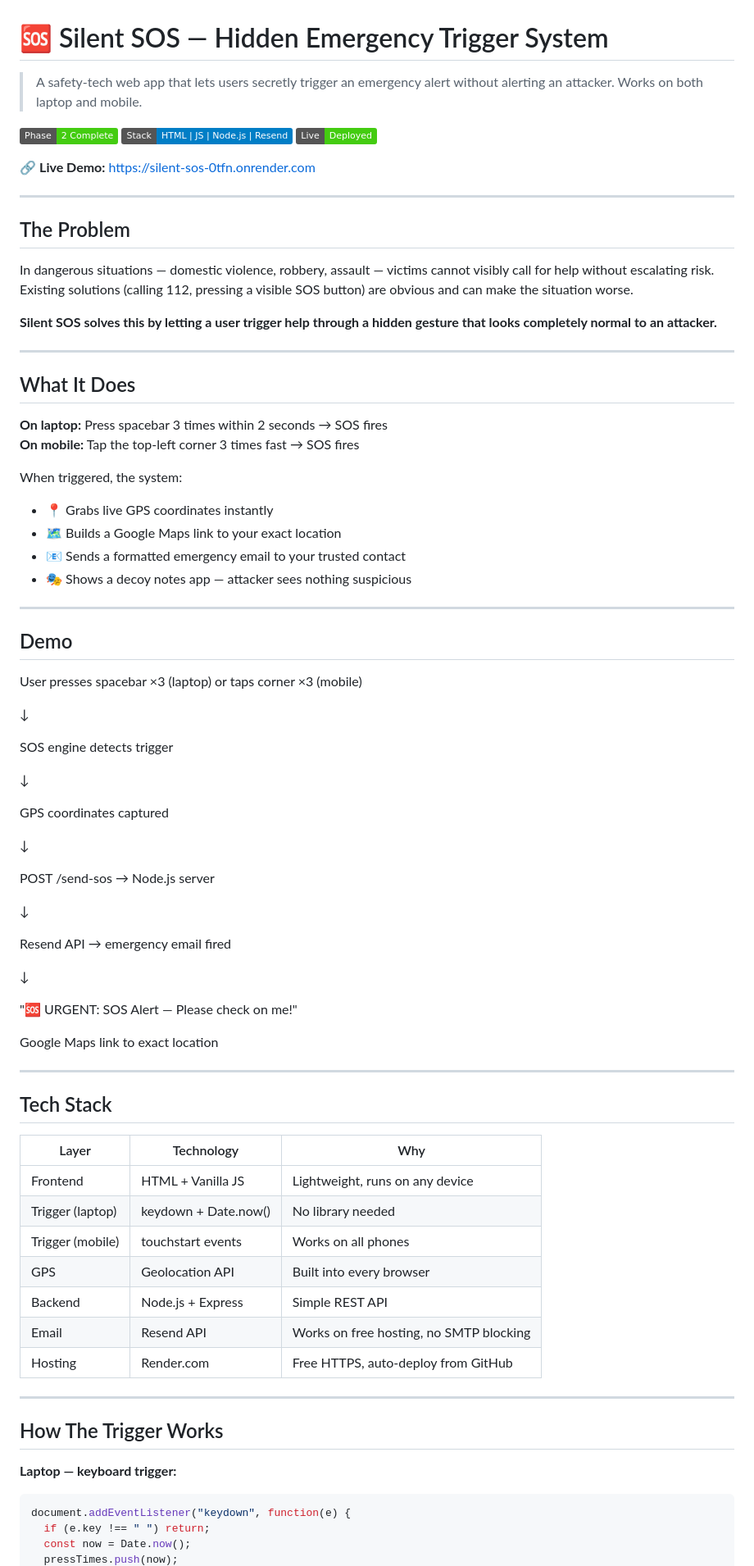
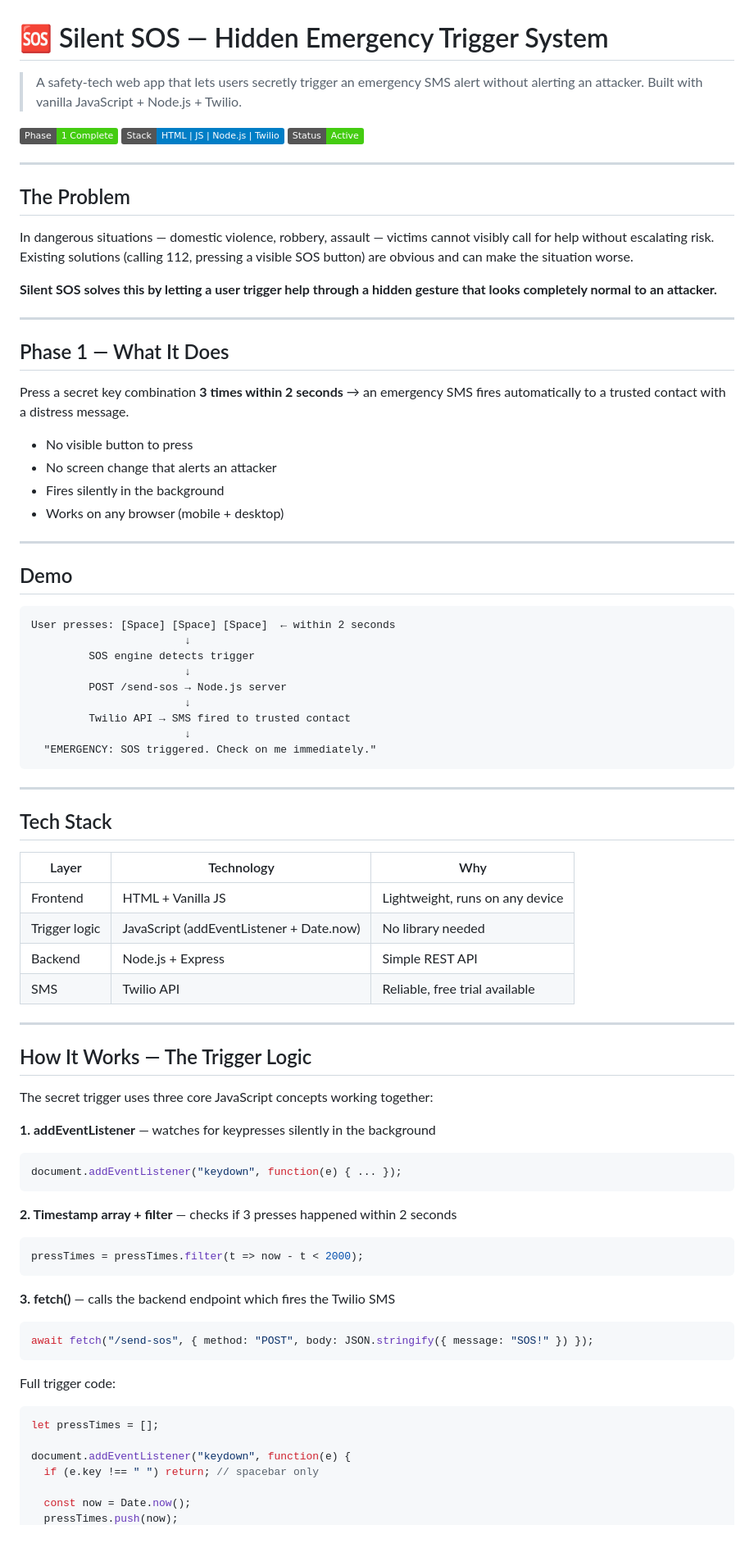
Before and after one commit to choudharyshweta672/Silent-SOS, a Markdown page: README.md, the part around one of its changes. Shown at 82% size. GitHub-like rendering; badges without logos; blank space fills up the shorter version.

````diff
--- a/README.md
+++ b/README.md
@@ -1,12 +1,10 @@
 # 🆘 Silent SOS — Hidden Emergency Trigger System
 
-> A safety-tech web app that lets users secretly trigger an emergency alert without alerting an attacker. Works on both laptop and mobile.
+> A safety-tech web app that lets users secretly trigger an emergency SMS alert without alerting an attacker. Built with vanilla JavaScript + Node.js + Twilio.
 
-![Phase](https://img.shields.io/badge/Phase-2%20Complete-brightgreen)
-![Stack](https://img.shields.io/badge/Stack-HTML%20%7C%20JS%20%7C%20Node.js%20%7C%20Resend-blue)
-![Live](https://img.shields.io/badge/Live-Deployed-success)
-
-🔗 **Live Demo:** https://silent-sos-0tfn.onrender.com
+![Phase](https://img.shields.io/badge/Phase-1%20Complete-brightgreen)
+![Stack](https://img.shields.io/badge/Stack-HTML%20%7C%20JS%20%7C%20Node.js%20%7C%20Twilio-blue)
+![Status](https://img.shields.io/badge/Status-Active-success)
 
 ---
 
@@ -18,65 +16,69 @@ In dangerous situations — domestic violence, robbery, assault — victims cann
 
 ---
 
-## What It Does
+## Phase 1 — What It Does
 
-**On laptop:** Press spacebar 3 times within 2 seconds → SOS fires
-**On mobile:** Tap the top-left corner 3 times fast → SOS fires
+Press a secret key combination **3 times within 2 seconds** → an emergency SMS fires automatically to a trusted contact with a distress message.
 
-When triggered, the system:
-- 📍 Grabs live GPS coordinates instantly
-- 🗺️ Builds a Google Maps link to your exact location
-- 📧 Sends a formatted emergency email to your trusted contact
-- 🎭 Shows a decoy notes app — attacker sees nothing suspicious
+- No visible button to press
+- No screen change that alerts an attacker
+- Fires silently in the background
+- Works on any browser (mobile + desktop)
 
 ---
 
 ## Demo
-User presses spacebar ×3 (laptop) or taps corner ×3 (mobile)
 
-↓
+```
+User presses: [Space] [Space] [Space]  ← within 2 seconds
+                        ↓
+         SOS engine detects trigger
+                        ↓
+         POST /send-sos → Node.js server
+                        ↓
+         Twilio API → SMS fired to trusted contact
+                        ↓
+  "EMERGENCY: SOS triggered. Check on me immediately."
+```
 
-SOS engine detects trigger
-
-↓
-
-GPS coordinates captured
-
-↓
-
-POST /send-sos → Node.js server
-
-↓
-
-Resend API → emergency email fired
-
-↓
-
-"🆘 URGENT: SOS Alert — Please check on me!"
-
-Google Maps link to exact location
-
- ---
+---
 
 ## Tech Stack
 
 | Layer | Technology | Why |
 |---|---|---|
 | Frontend | HTML + Vanilla JS | Lightweight, runs on any device |
-| Trigger (laptop) | keydown + Date.now() | No library needed |
-| Trigger (mobile) | touchstart events | Works on all phones |
-| GPS | Geolocation API | Built into every browser |
+| Trigger logic | JavaScript (addEventListener + Date.now) | No library needed |
 | Backend | Node.js + Express | Simple REST API |
-| Email | Resend API | Works on free hosting, no SMTP blocking |
-| Hosting | Render.com | Free HTTPS, auto-deploy from GitHub |
+| SMS | Twilio API | Reliable, free trial available |
 
 ---
 
-## How The Trigger Works
+## How It Works — The Trigger Logic
 
-**Laptop — keyboard trigger:**
+The secret trigger uses three core JavaScript concepts working together:
+
+**1. addEventListener** — watches for keypresses silently in the background
+```js
+document.addEventListener("keydown", function(e) { ... });
+```
+
+**2. Timestamp array + filter** — checks if 3 presses happened within 2 seconds
+```js
+pressTimes = pressTimes.filter(t => now - t < 2000);
+```
+
+**3. fetch()** — calls the backend endpoint which fires the Twilio SMS
+```js
+await fetch("/send-sos", { method: "POST", body: JSON.stringify({ message: "SOS!" }) });
+```
+
+Full trigger code:
 ```javascript
+let pressTimes = [];
+
 document.addEventListener("keydown", function(e) {
-  if (e.key !== " ") return;
+  if (e.key !== " ") return; // spacebar only
+
   const now = Date.now();
   pressTimes.push(now);
````
Also changed, not shown: other parts of README.md (+62 -78 lines).
